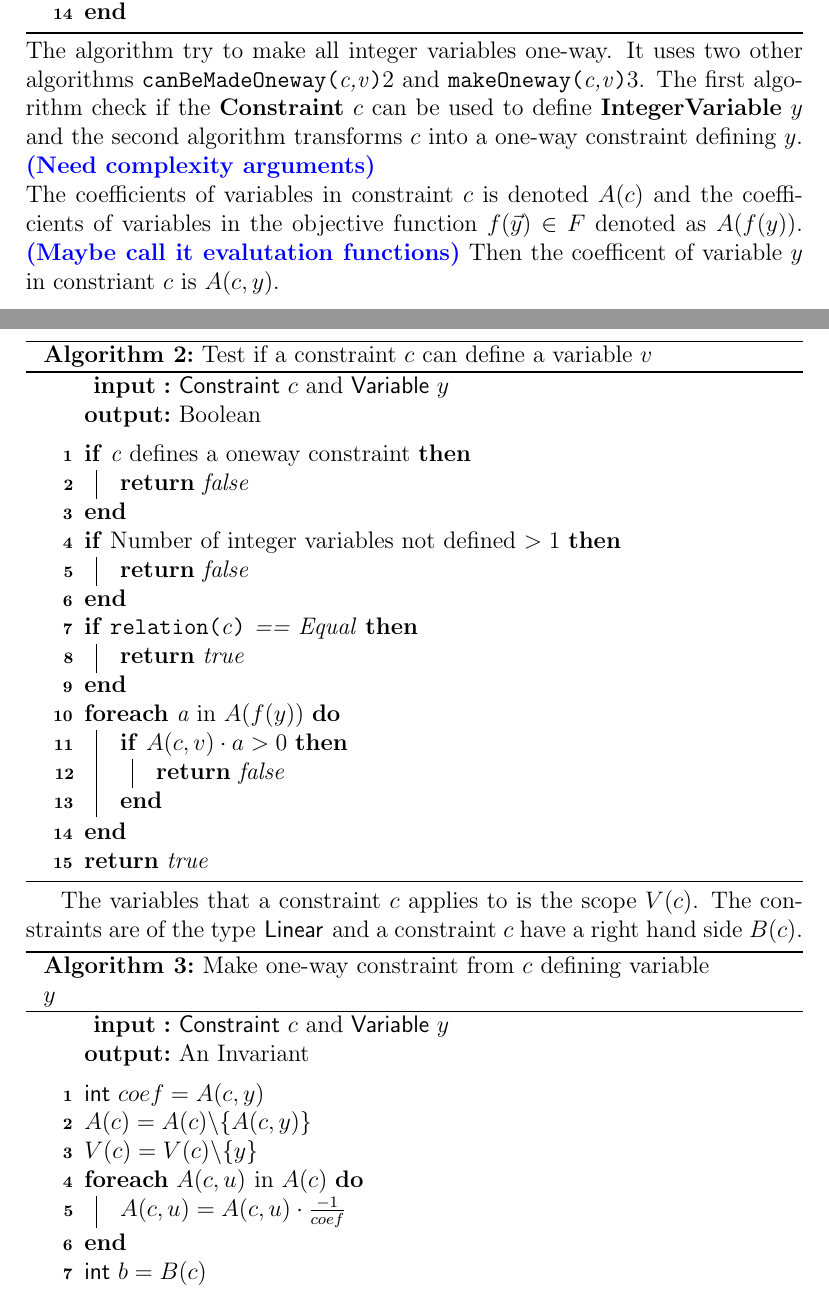
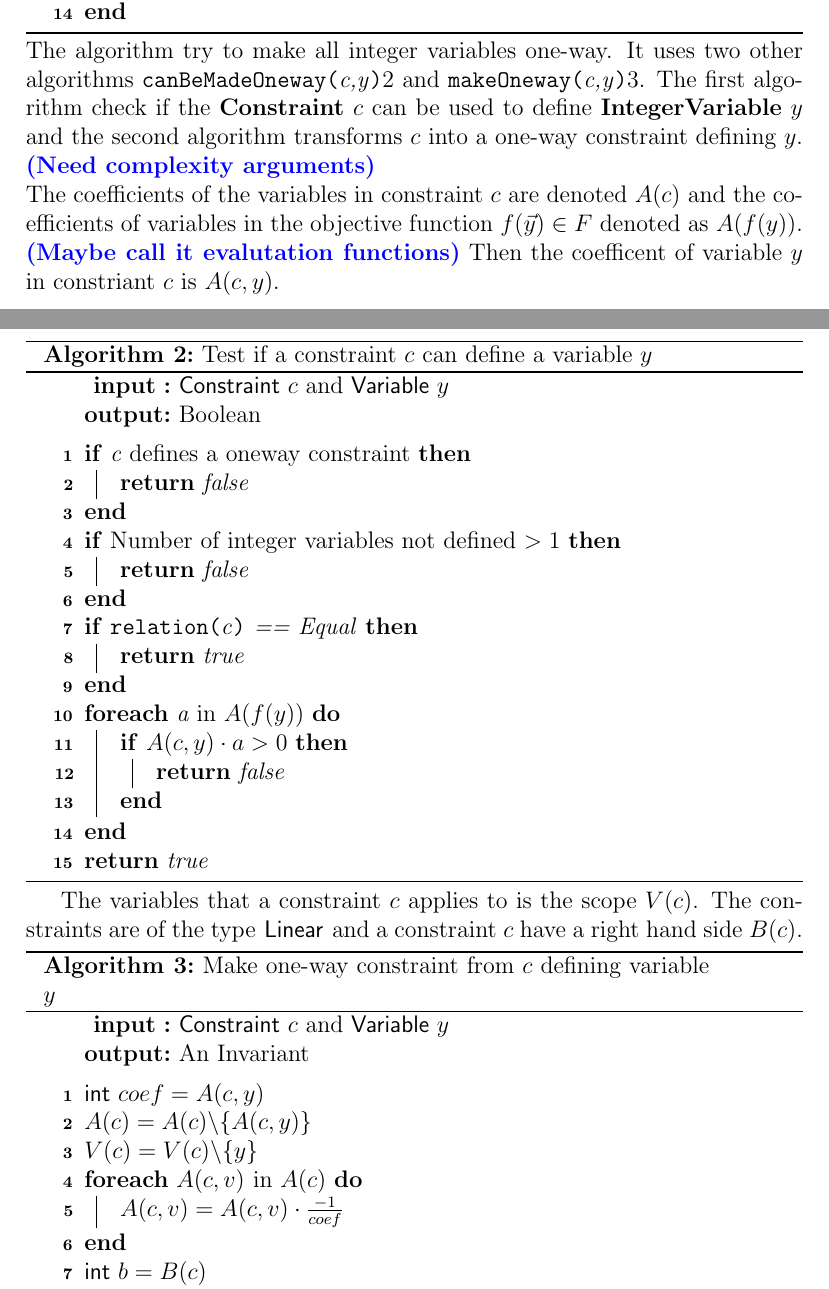
Before and after one commit to Boste/Speciale, a LaTeX thesis (doc/Thesis.tex, which reads doc/updateCons.tex): two parts of pages 6 and 7 of 8, joined at a grey line, cut so that both start at the same text. Compiled offline with pdfLaTeX.

Commit message:
small changes

```diff
--- a/doc/updateCons.tex
+++ b/doc/updateCons.tex
@@ -33,12 +33,12 @@ of constraints where integer variable $y$ has a non zero coefficient. \\
 \end{algorithm}\DecMargin{1em}
 \noindent
 The algorithm try to make all integer variables one-way. It uses two other algorithms
-\canBeMadeOneway{c,v}\ref{algo_checkoneway} and \makeOneway{c,v}\ref{algo_makeoneway}. The first algorithm check if the
+\canBeMadeOneway{c,y}\ref{algo_checkoneway} and \makeOneway{c,y}\ref{algo_makeoneway}. The first algorithm check if the
 \cons $c$ can be used to define \var $y$ and the second algorithm transforms $c$ into a one-way constraint defining
 $y$. \boste{Need complexity arguments} \\
-The coefficients of variables in constraint $c$ is denoted $A(c)$ and the coefficients of variables in the objective
-function $f(\vec{y}) \in F$ denoted as $A(f(y))$.  \boste{Maybe call it evalutation functions} Then the coefficent of
-variable $y$ in constriant $c$ is $A(c,y)$. \\
+The coefficients of the variables in constraint $c$ are denoted $A(c)$ and the coefficients of variables in the
+objective function $f(\vec{y}) \in F$ denoted as $A(f(y))$.  \boste{Maybe call it evalutation functions} Then the
+coefficent of variable $y$ in constriant $c$ is $A(c,y)$. \\
 
 \IncMargin{1em}
 \begin{algorithm}[H]
@@ -55,10 +55,10 @@ variable $y$ in constriant $c$ is $A(c,y)$. \\
 %\int coeff = \coeff{c,v}\;
 %\upshape in $\bigcup\limits_{o \in O} f_o(\vec{v})$}{
 \ForEach{a \upshape in $A(f(y))$ }{
-\If{$A(c,v) \cdot a > 0$}{\Return{false}}}
+\If{$A(c,y) \cdot a > 0$}{\Return{false}}}
 \Return{true}\;
 
- \caption{Test if a constraint $c$ can define a variable $v$ } \label{algo_checkoneway}
+ \caption{Test if a constraint $c$ can define a variable $y$ } \label{algo_checkoneway}
 \end{algorithm}
 \DecMargin{1em}
 The variables that a constraint $c$ applies to is the scope $V(c)$. The constraints are of the type \class{Linear} and
@@ -72,8 +72,8 @@ a constraint $c$ have a right hand side $B(c)$. \\
 \int $coef = A(c,y)$\;
 $A(c) = A(c) \backslash \{A(c,y)\}$\;
 $V(c) = V(c) \backslash \{y\}$\;
-\ForEach{$A(c,u)$ \upshape in $A(c)$}{
-  $A(c,u) = A(c,u) \cdot \frac{-1}{coef}$
+\ForEach{$A(c,v)$ \upshape in $A(c)$}{
+  $A(c,v) = A(c,v) \cdot \frac{-1}{coef}$
 }
 \int $b = B(c)$ \;
 \If{\relation{c} == Equal}{
```
Also changed, not shown: doc/Thesis.pdf, 2 other files.
